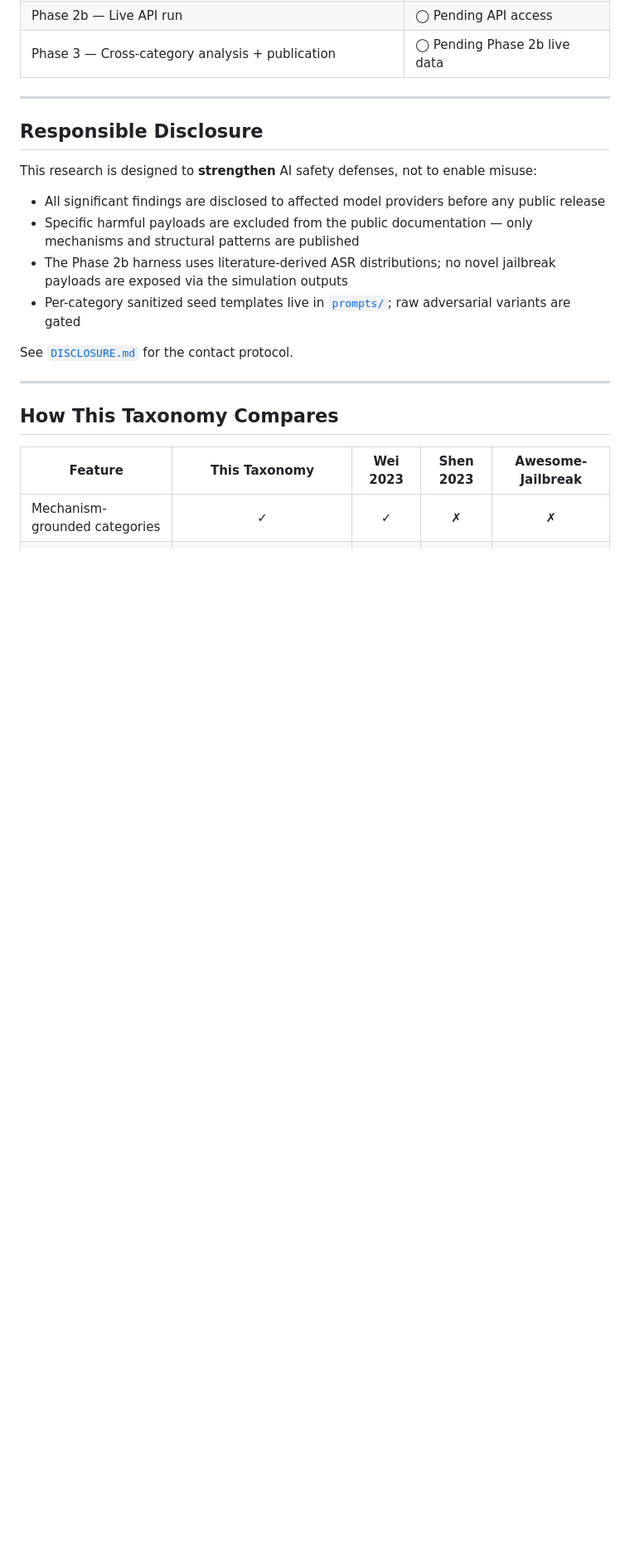
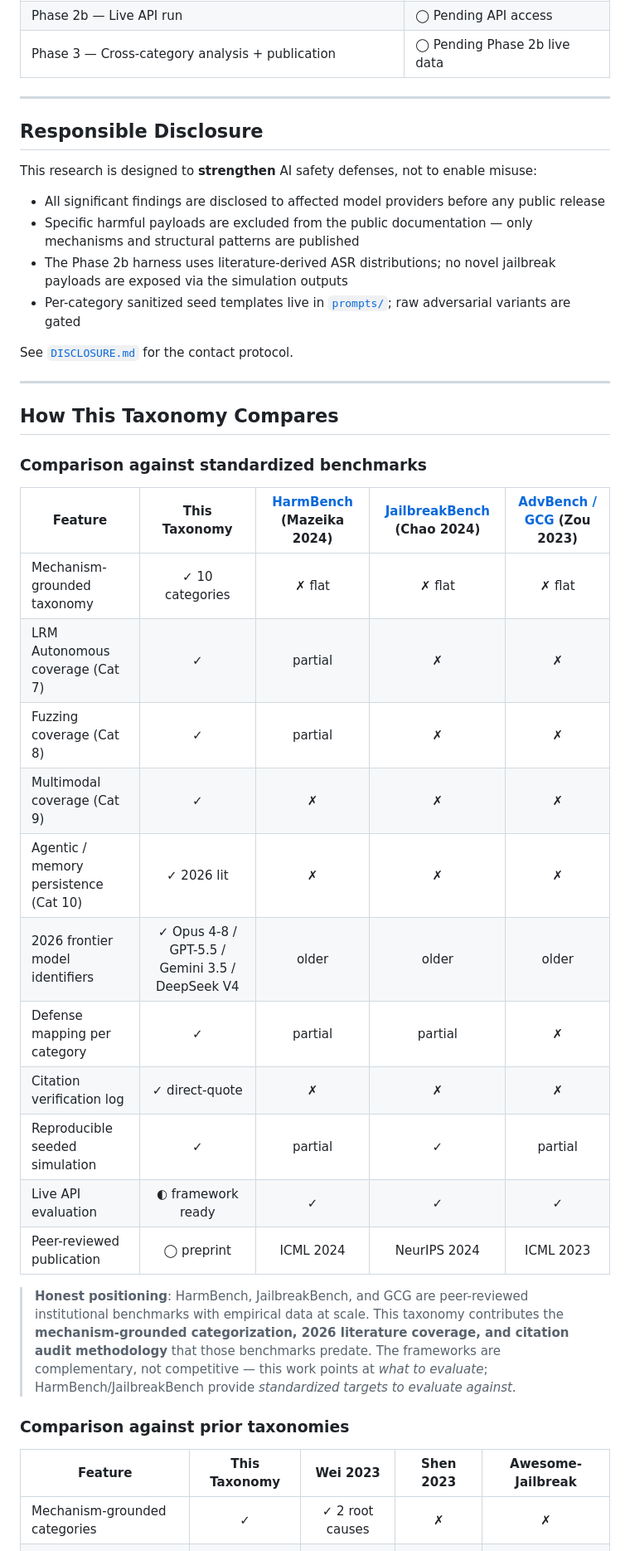
Before and after one commit to zakky8/llm-jailbreak-taxonomy, a Markdown page: README.md, the part around one of its changes. Shown at 83% size. GitHub-like rendering; blank space fills up the shorter version.

```diff
--- a/README.md
+++ b/README.md
@@ -284,7 +298,31 @@ See [`DISCLOSURE.md`](DISCLOSURE.md) for the contact protocol.
 
 ## How This Taxonomy Compares
 
+### Comparison against standardized benchmarks
+
+| Feature | This Taxonomy | [HarmBench](https://arxiv.org/abs/2402.04249) (Mazeika 2024) | [JailbreakBench](https://arxiv.org/abs/2404.01318) (Chao 2024) | [AdvBench / GCG](https://arxiv.org/abs/2307.15043) (Zou 2023) |
+|---|:---:|:---:|:---:|:---:|
+| Mechanism-grounded taxonomy | ✓ 10 categories | ✗ flat | ✗ flat | ✗ flat |
+| LRM Autonomous coverage (Cat 7) | ✓ | partial | ✗ | ✗ |
+| Fuzzing coverage (Cat 8) | ✓ | partial | ✗ | ✗ |
+| Multimodal coverage (Cat 9) | ✓ | ✗ | ✗ | ✗ |
+| Agentic / memory persistence (Cat 10) | ✓ 2026 lit | ✗ | ✗ | ✗ |
+| 2026 frontier model identifiers | ✓ Opus 4-8 / GPT-5.5 / Gemini 3.5 / DeepSeek V4 | older | older | older |
+| Defense mapping per category | ✓ | partial | partial | ✗ |
+| Citation verification log | ✓ direct-quote | ✗ | ✗ | ✗ |
+| Reproducible seeded simulation | ✓ | partial | ✓ | partial |
+| Live API evaluation | ◐ framework ready | ✓ | ✓ | ✓ |
+| Peer-reviewed publication | ◯ preprint | ICML 2024 | NeurIPS 2024 | ICML 2023 |
+
+> **Honest positioning**: HarmBench, JailbreakBench, and GCG are peer-reviewed institutional
+> benchmarks with empirical data at scale. This taxonomy contributes the **mechanism-grounded
+> categorization, 2026 literature coverage, and citation audit methodology** that those
+> benchmarks predate. The frameworks are complementary, not competitive — this work points
+> at *what to evaluate*; HarmBench/JailbreakBench provide *standardized targets to evaluate against*.
+
+### Comparison against prior taxonomies
+
 | Feature | This Taxonomy | Wei 2023 | Shen 2023 | Awesome-Jailbreak |
 |---|:---:|:---:|:---:|:---:|
-| Mechanism-grounded categories | ✓ | ✓ | ✗ | ✗ |
+| Mechanism-grounded categories | ✓ | ✓ 2 root causes | ✗ | ✗ |
 | 2025–2026 techniques | ✓ | ✗ | ✗ | partial |
```
Also changed, not shown: other parts of README.md (+35 -7 lines).
